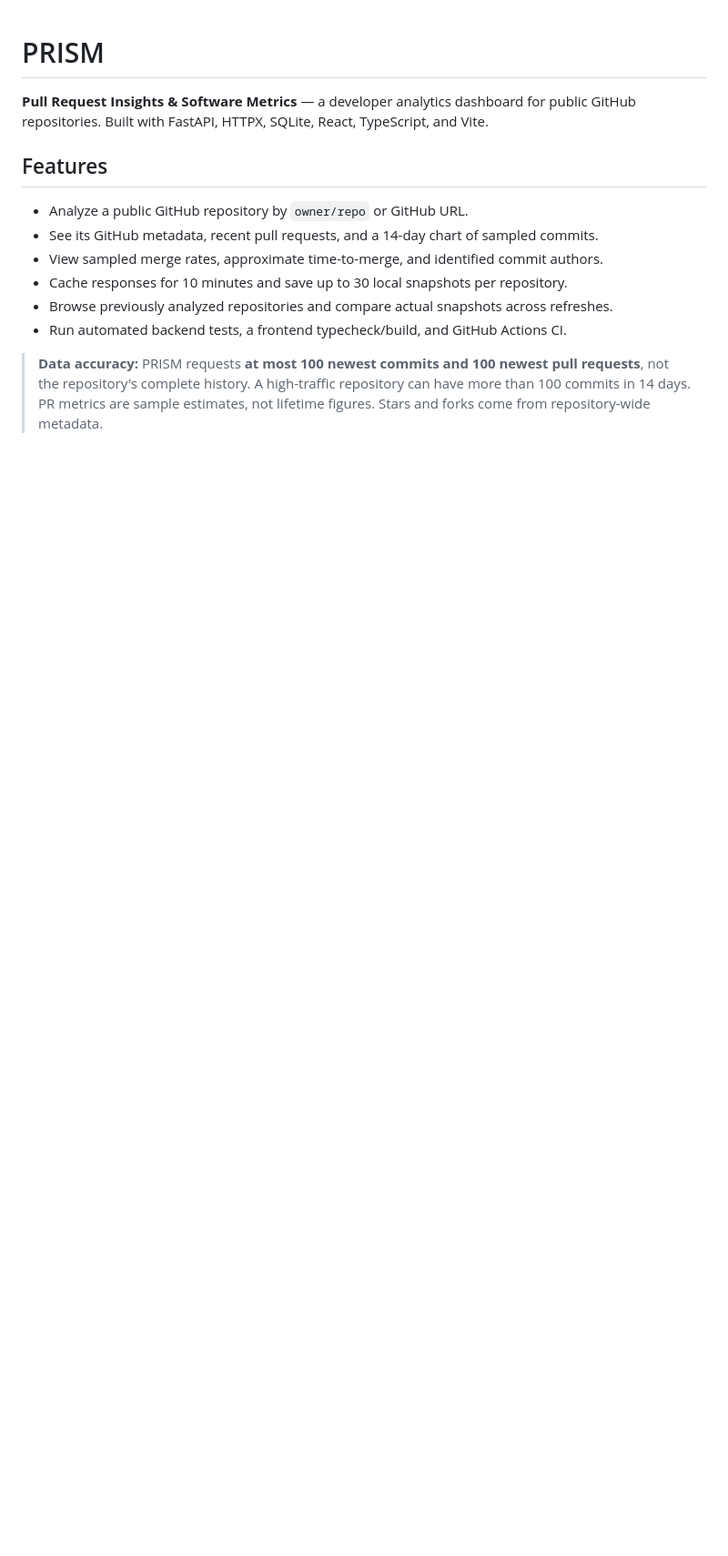
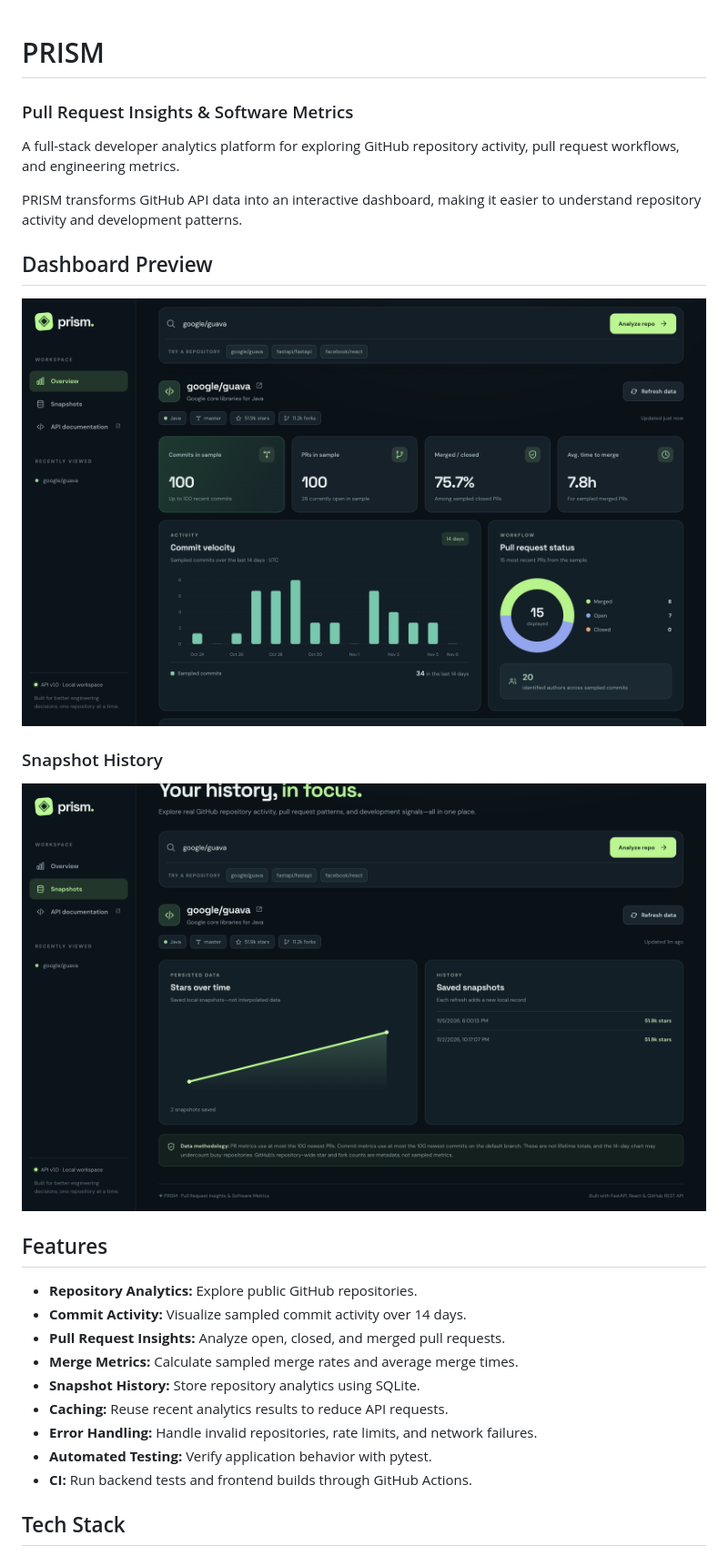
Before and after one commit to Jaydenzga/prism-dev-analytics, a Markdown page: README.md, the part around one of its changes. Shown at 91% size. Drawn GitHub-style; pictures changed too: docs/images/prism-overview.png (added), docs/images/prism-snapshots.png (added); blank space fills up the shorter version.

Commit message:
Improve project README and add dashboard screenshots

```diff
--- a/README.md
+++ b/README.md
@@ -1,15 +1,30 @@
+
 # PRISM
+### Pull Request Insights & Software Metrics
 
-**Pull Request Insights & Software Metrics** — a developer analytics dashboard for public GitHub repositories. Built with FastAPI, HTTPX, SQLite, React, TypeScript, and Vite.
+A full-stack developer analytics platform for exploring GitHub repository activity, pull request workflows, and engineering metrics.
+
+PRISM transforms GitHub API data into an interactive dashboard, making it easier to understand repository activity and development patterns.
+
+## Dashboard Preview
+
+![PRISM Dashboard](docs/images/prism-overview.png)
+
+### Snapshot History
+
+![PRISM Snapshots](docs/images/prism-snapshots.png)
 
 ## Features
 
-- Analyze a public GitHub repository by `owner/repo` or GitHub URL.
-- See its GitHub metadata, recent pull requests, and a 14-day chart of sampled commits.
-- View sampled merge rates, approximate time-to-merge, and identified commit authors.
-- Cache responses for 10 minutes and save up to 30 local snapshots per repository.
-- Browse previously analyzed repositories and compare actual snapshots across refreshes.
-- Run automated backend tests, a frontend typecheck/build, and GitHub Actions CI.
+- **Repository Analytics:** Explore public GitHub repositories.
+- **Commit Activity:** Visualize sampled commit activity over 14 days.
+- **Pull Request Insights:** Analyze open, closed, and merged pull requests.
+- **Merge Metrics:** Calculate sampled merge rates and average merge times.
+- **Snapshot History:** Store repository analytics using SQLite.
+- **Caching:** Reuse recent analytics results to reduce API requests.
+- **Error Handling:** Handle invalid repositories, rate limits, and network failures.
+- **Automated Testing:** Verify application behavior with pytest.
+- **CI:** Run backend tests and frontend builds through GitHub Actions.
 
-> **Data accuracy:** PRISM requests **at most 100 newest commits and 100 newest pull requests**, not the repository's complete history. A high-traffic repository can have more than 100 commits in 14 days. PR metrics are sample estimates, not lifetime figures. Stars and forks come from repository-wide metadata.
+## Tech Stack
 
```
Also changed, not shown: other parts of README.md (+98 -74 lines).
